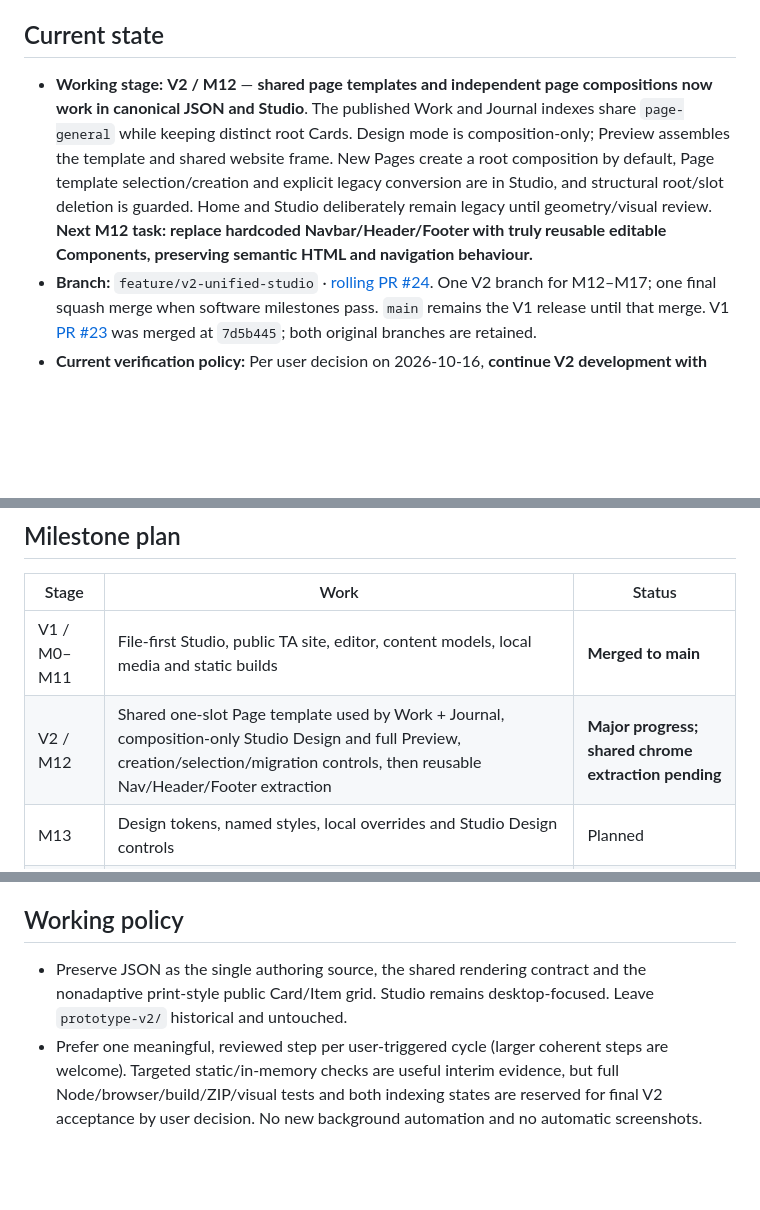
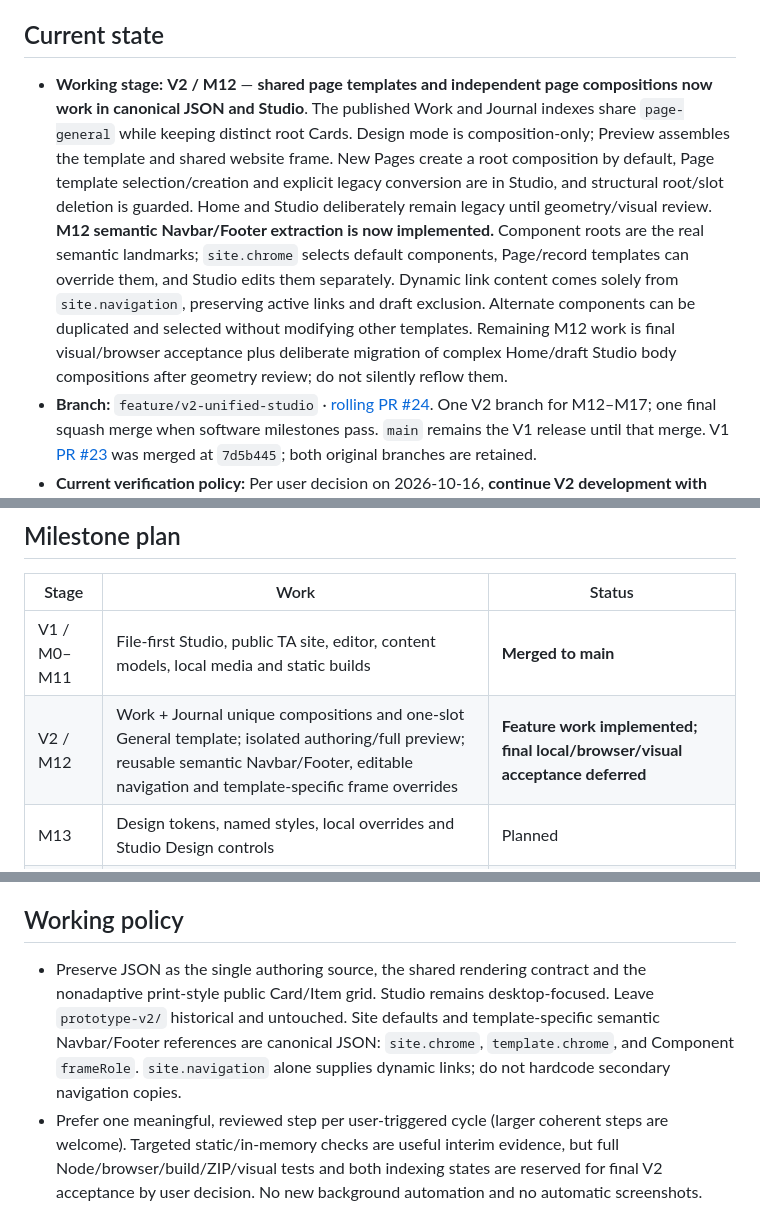
Before and after one commit to teodor-andonov/ta-website-builder-261012, a Markdown page: docs/IMPLEMENTATION_PLAN.md, 3 parts joined by grey strips. Rendered like a GitHub page; blank space fills up the shorter version.

Commit message:
docs(plan): mark M12 semantic chrome implemented with end-of-V2 acceptance deferred

```diff
--- a/docs/IMPLEMENTATION_PLAN.md
+++ b/docs/IMPLEMENTATION_PLAN.md
@@ -4,7 +4,7 @@
 
 ## Current state
 
-- **Working stage:** **V2 / M12** — **shared page templates and independent page compositions now work in canonical JSON and Studio**. The published Work and Journal indexes share `page-general` while keeping distinct root Cards. Design mode is composition-only; Preview assembles the template and shared website frame. New Pages create a root composition by default, Page template selection/creation and explicit legacy conversion are in Studio, and structural root/slot deletion is guarded. Home and Studio deliberately remain legacy until geometry/visual review. **Next M12 task: replace hardcoded Navbar/Header/Footer with truly reusable editable Components, preserving semantic HTML and navigation behaviour.**
+- **Working stage:** **V2 / M12** — **shared page templates and independent page compositions now work in canonical JSON and Studio**. The published Work and Journal indexes share `page-general` while keeping distinct root Cards. Design mode is composition-only; Preview assembles the template and shared website frame. New Pages create a root composition by default, Page template selection/creation and explicit legacy conversion are in Studio, and structural root/slot deletion is guarded. Home and Studio deliberately remain legacy until geometry/visual review. **M12 semantic Navbar/Footer extraction is now implemented.** Component roots are the real semantic landmarks; `site.chrome` selects default components, Page/record templates can override them, and Studio edits them separately. Dynamic link content comes solely from `site.navigation`, preserving active links and draft exclusion. Alternate components can be duplicated and selected without modifying other templates. Remaining M12 work is final visual/browser acceptance plus deliberate migration of complex Home/draft Studio body compositions after geometry review; do not silently reflow them.
 - **Branch:** `feature/v2-unified-studio` · [rolling PR #24](https://github.com/teodor-andonov/ta-website-builder-261012/pull/24). One V2 branch for M12–M17; one final squash merge when software milestones pass. `main` remains the V1 release until that merge. V1 [PR #23](https://github.com/teodor-andonov/ta-website-builder-261012/pull/23) was merged at `7d5b445`; both original branches are retained.
 - **Current verification policy:** Per user decision on 2026-10-16, **continue V2 development with code review, static syntax checks and targeted in-memory model/render smoke checks; postpone full local Node, Chrome, build, ZIP and visual acceptance until the end of V2**. Do not claim the unrun full suites passed. The search-indexing switch in `site.publishing.indexing` is currently **Off** while placeholder content remains. No GitHub test workflows or CI have been reinstated.
 - **Publishing:** [GitHub Pages is the current website](https://teodor-andonov.github.io/ta-website-builder-261012/), **not a staging environment**. Builds are generated from JSON + media with `npm run build` → `dist/`. `npm run preview` is a localhost view of the generated site (requires Node, not internet); optional `npm run package:site` writes `release/website.zip` for future Hostinger/other static hosting. `main` Pages publishing is the sole automatic GitHub workflow. Search indexing is controlled separately in Studio; Off does not hide public pages.
@@ -17,7 +17,7 @@
 | Stage | Work | Status |
 |---|---|---|
 | V1 / M0–M11 | File-first Studio, public TA site, editor, content models, local media and static builds | **Merged to main** |
-| V2 / M12 | Shared one-slot Page template used by Work + Journal, composition-only Studio Design and full Preview, creation/selection/migration controls, then reusable Nav/Header/Footer extraction | **Major progress; shared chrome extraction pending** |
+| V2 / M12 | Work + Journal unique compositions and one-slot General template; isolated authoring/full preview; reusable semantic Navbar/Footer, editable navigation and template-specific frame overrides | **Feature work implemented; final local/browser/visual acceptance deferred** |
 | M13 | Design tokens, named styles, local overrides and Studio Design controls | Planned |
 | M14 | Per-record root Card compositions, collection defaults and record overrides | Planned |
 | M15 | Generic typed collections, asset project-code/tag queries and equality/contains filtering | Planned |
@@ -41,7 +41,7 @@ Backups: `npm run backup:create` and `npm run backup:restore -- <snapshot> <new-
 
 ## Working policy
 
-- Preserve JSON as the single authoring source, the shared rendering contract and the nonadaptive print-style public Card/Item grid. Studio remains desktop-focused. Leave `prototype-v2/` historical and untouched.
+- Preserve JSON as the single authoring source, the shared rendering contract and the nonadaptive print-style public Card/Item grid. Studio remains desktop-focused. Leave `prototype-v2/` historical and untouched. Site defaults and template-specific semantic Navbar/Footer references are canonical JSON: `site.chrome`, `template.chrome`, and Component `frameRole`. `site.navigation` alone supplies dynamic links; do not hardcode secondary navigation copies.
 - Prefer one meaningful, reviewed step per user-triggered cycle (larger coherent steps are welcome). Targeted static/in-memory checks are useful interim evidence, but full Node/browser/build/ZIP/visual tests and both indexing states are reserved for final V2 acceptance by user decision. No new background automation and no automatic screenshots.
 - After substantial changes, update this plan and add a dated [log](logs/README.md). Be clear about unrun local tests when the environment cannot execute the repository.
 - Keep `main` as current public GitHub Pages site; V2 PR is not a live deployment. Do not merge/delete branches, alter production hosting or require third-party access without the appropriate user instruction.
```
